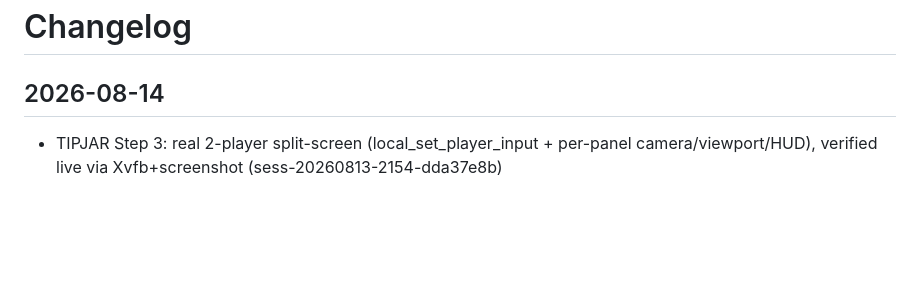
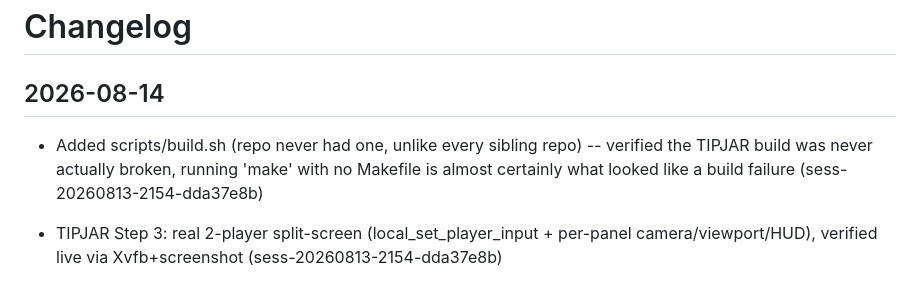
Before and after one commit to emilyspringerton/BRAWLPIT, a Markdown page: CHANGELOG.md, the part around the change. Rendered like a GitHub page; blank space fills up the shorter version.

Commit message:
changelog(BRAWLPIT): Added scripts/build.sh (repo never had one, unlike every si…
Session: sess-20260813-2154-dda37e8b

```diff
--- a/CHANGELOG.md
+++ b/CHANGELOG.md
@@ -1,6 +1,7 @@
 # Changelog
 
 ## 2026-08-14
+- Added scripts/build.sh (repo never had one, unlike every sibling repo) -- verified the TIPJAR build was never actually broken, running 'make' with no Makefile is almost certainly what looked like a build failure (sess-20260813-2154-dda37e8b)
 
 - TIPJAR Step 3: real 2-player split-screen (local_set_player_input + per-panel camera/viewport/HUD), verified live via Xvfb+screenshot (sess-20260813-2154-dda37e8b)
 
```
